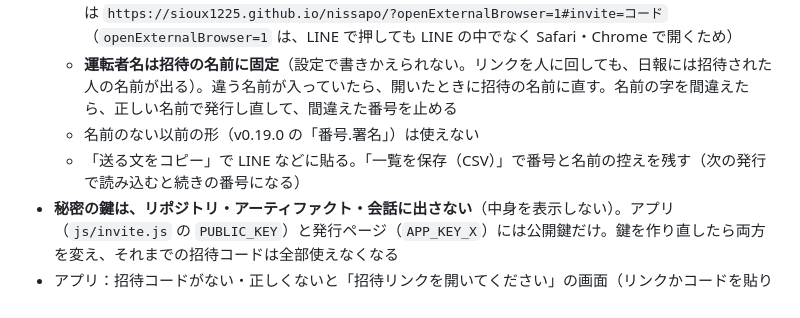
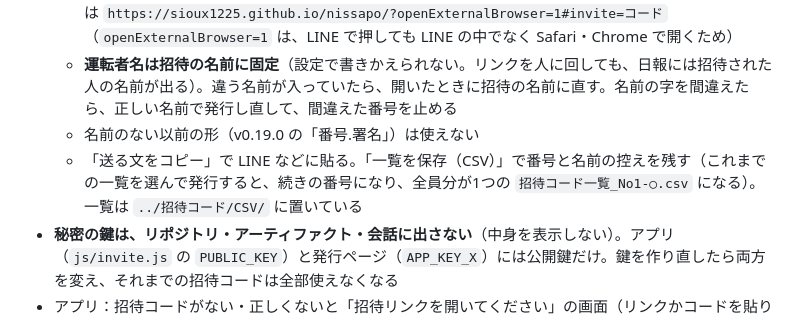
Before and after one commit to Sioux1225/nissapo, a Markdown page: CLAUDE.md, the part around the change. Drawn GitHub-style.

Commit message:
CLAUDE.md：招待コードの一覧を1つにまとめる使い方を追記
Co-Authored-By: Claude Opus 5.5 <noreply@anthropic.com>

```diff
--- a/CLAUDE.md
+++ b/CLAUDE.md
@@ -42,7 +42,7 @@
   - コードは「番号.名前（UTF-8 を base64url）.署名」（`nissapo-invite:番号:名前` に署名）。招待リンクは `https://sioux1225.github.io/nissapo/?openExternalBrowser=1#invite=コード`（`openExternalBrowser=1` は、LINE で押しても LINE の中でなく Safari・Chrome で開くため）
   - **運転者名は招待の名前に固定**（設定で書きかえられない。リンクを人に回しても、日報には招待された人の名前が出る）。違う名前が入っていたら、開いたときに招待の名前に直す。名前の字を間違えたら、正しい名前で発行し直して、間違えた番号を止める
   - 名前のない以前の形（v0.19.0 の「番号.署名」）は使えない
-  - 「送る文をコピー」で LINE などに貼る。「一覧を保存（CSV）」で番号と名前の控えを残す（次の発行で読み込むと続きの番号になる）
+  - 「送る文をコピー」で LINE などに貼る。「一覧を保存（CSV）」で番号と名前の控えを残す（これまでの一覧を選んで発行すると、続きの番号になり、全員分が1つの `招待コード一覧_No1-○.csv` になる）。一覧は `../招待コード/CSV/` に置いている
 - **秘密の鍵は、リポジトリ・アーティファクト・会話に出さない**（中身を表示しない）。アプリ（`js/invite.js` の `PUBLIC_KEY`）と発行ページ（`APP_KEY_X`）には公開鍵だけ。鍵を作り直したら両方を変え、それまでの招待コードは全部使えなくなる
 - アプリ：招待コードがない・正しくないと「招待リンクを開いてください」の画面（リンクかコードを貼り付けられる）。はじめての方が招待リンクで開くと「招待を確認しました」→ホーム画面に追加の案内（iPhone はホーム画面のアプリで聞き直されることがあるので「招待コードをコピー」）
 - **辞めた方を止める**：番号を `js/invite.js` の `REVOKED` に足して、版を上げて公開する。その人は次に開いたとき「この招待コードは使えなくなりました」になり、書き出し・バックアップだけできる（記録は消さない）。戻ってきたら番号を外す
```
